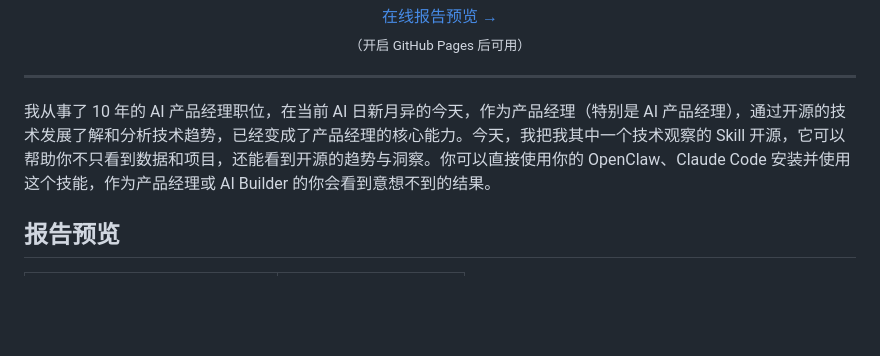
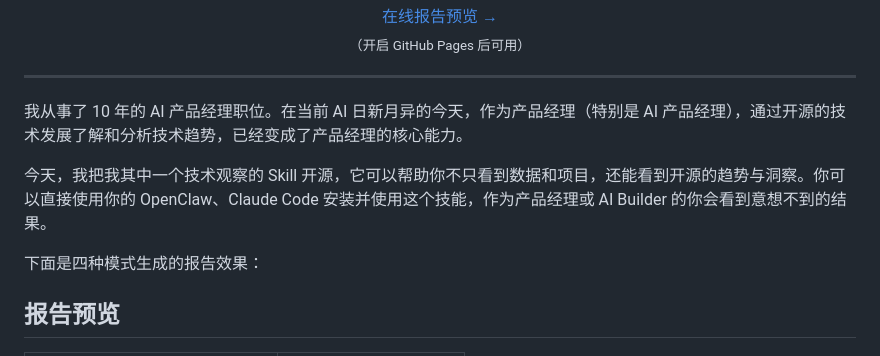
Before and after one commit to Kun-0546/ai-pm-builder-skills, a Markdown page: README_CN.md, the part around the change. GitHub-like rendering; blank space fills up the shorter version.

Commit message:
Improve intro paragraph breaks and section transitions
Co-Authored-By: Claude Opus 4.6 <noreply@anthropic.com>

```diff
--- a/README_CN.md
+++ b/README_CN.md
@@ -22,7 +22,11 @@
 
 ---
 
-我从事了 10 年的 AI 产品经理职位，在当前 AI 日新月异的今天，作为产品经理（特别是 AI 产品经理），通过开源的技术发展了解和分析技术趋势，已经变成了产品经理的核心能力。今天，我把我其中一个技术观察的 Skill 开源，它可以帮助你不只看到数据和项目，还能看到开源的趋势与洞察。你可以直接使用你的 OpenClaw、Claude Code 安装并使用这个技能，作为产品经理或 AI Builder 的你会看到意想不到的结果。
+我从事了 10 年的 AI 产品经理职位。在当前 AI 日新月异的今天，作为产品经理（特别是 AI 产品经理），通过开源的技术发展了解和分析技术趋势，已经变成了产品经理的核心能力。
+
+今天，我把我其中一个技术观察的 Skill 开源，它可以帮助你不只看到数据和项目，还能看到开源的趋势与洞察。你可以直接使用你的 OpenClaw、Claude Code 安装并使用这个技能，作为产品经理或 AI Builder 的你会看到意想不到的结果。
+
+下面是四种模式生成的报告效果：
 
 ## 报告预览
 
```
Also changed, not shown: README.md (+5 -1 lines).
